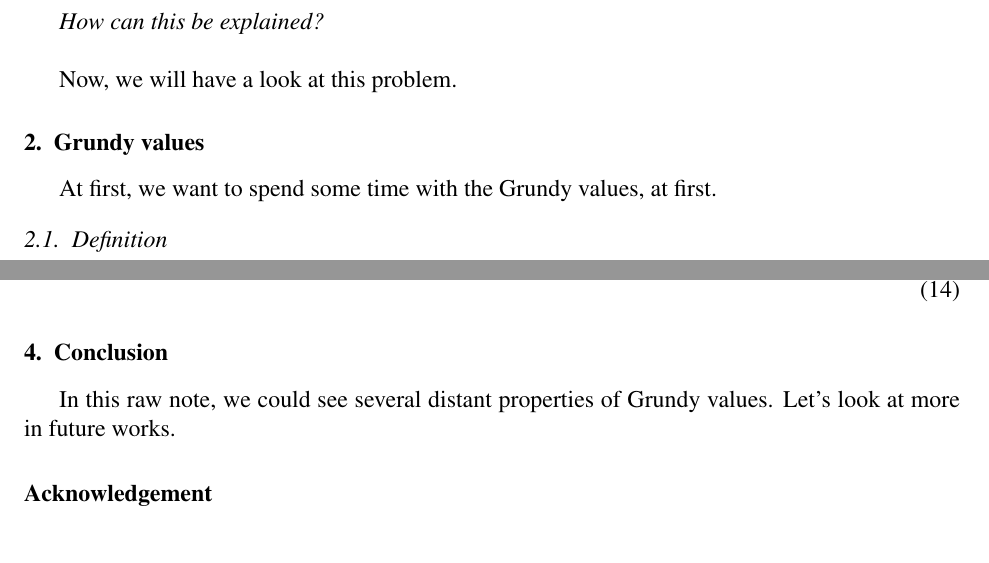
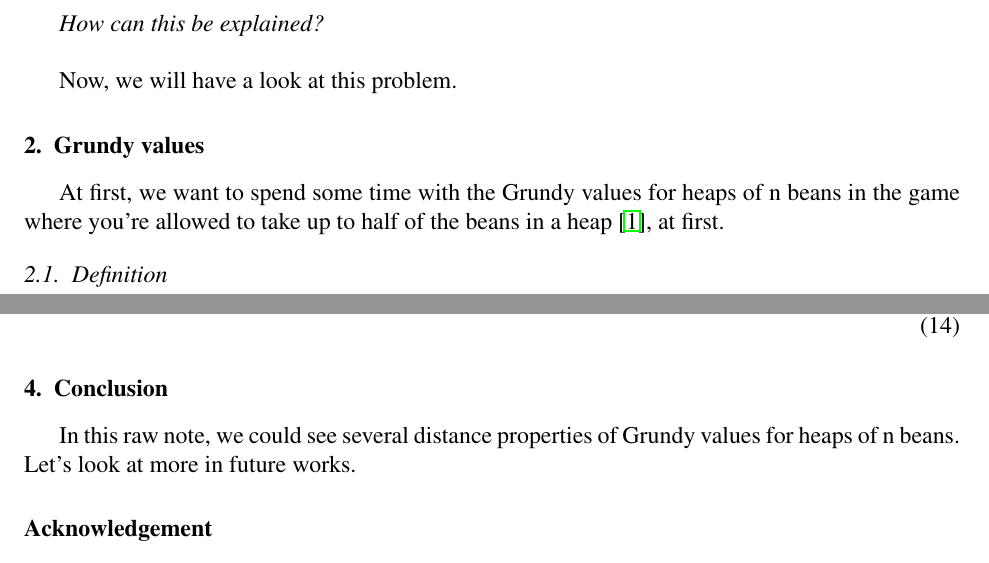
Before and after one commit to Samdney/notes-grundyvaluesanddistinctdistances, a LaTeX document (notes-grundyvaluesanddistinctdistances.tex): two parts of pages 2 and 6 of 6, joined at a grey line, cut so that both start at the same text. The pictures show the PDF file notes-grundyvaluesanddistinctdistances.pdf that the author committed with the source.

Commit message:
several small corrections

```diff
--- a/notes-grundyvaluesanddistinctdistances.tex
+++ b/notes-grundyvaluesanddistinctdistances.tex
@@ -55,7 +55,7 @@ Carolin Z\"obelein}
  }
 % ================================================================================
 \begin{abstract}
-In this work we examine some basic properties of Grundy values and it's distances between themselves as well as between the sequence $\{0, \dots, k-1\}$, $k \in \mathbb{N}$.
+In this work we examine some basic properties of Grundy values for heaps of n beans and it's distances between themselves as well as between the sequence $\{0, \dots, k-1\}$, $k \in \mathbb{N}$.
 \end{abstract}
 % ================================================================================
 \begin{keyword}
@@ -100,13 +100,13 @@ Now, we will have a look at this problem.
 \section{Grundy values}
 \label{s:grundyvalues}
 % --------------------------------------------------------------------------------
-At first, we want to spend some time with the Grundy values, at first.
+At first, we want to spend some time with the Grundy values for heaps of n beans in the game where you're allowed to take up to half of the beans in a heap \cite{GrundyValues}, at first.
 % ================================================================================
 % --------------------------------------------------------------------------------
 \subsection{Definition}
 \label{ss:definition}
 % --------------------------------------------------------------------------------
-A025480 \cite{GrundyValues}, describes the integer sequence of so-called \textit{Grundy values}, which are defined by
+A025480 \cite{GrundyValues}, describes the integer sequence of so-called \textit{Grundy values} for heaps of n beans, which are defined by
 \begin{equation}
     a\left(2n\right) = n \quad \mathrm{and} \quad a\left(2n+1\right) = a\left(n\right).
 \label{eq:grundyvalues}
@@ -310,7 +310,7 @@ so we get our searched distance by
 \section{Conclusion}
 \label{s:conclusion}
 % --------------------------------------------------------------------------------
-In this raw note, we could see several distant properties of Grundy values. Let's look at more in future works.
+In this raw note, we could see several distance properties of Grundy values for heaps of n beans. Let's look at more in future works.
 % ================================================================================
 \section*{Acknowledgement}
 Special thanks to the individual donators and research buddies for supporting this work.
```
Also changed, not shown: README.md, notes-grundyvaluesanddistinctdistances.pdf.
